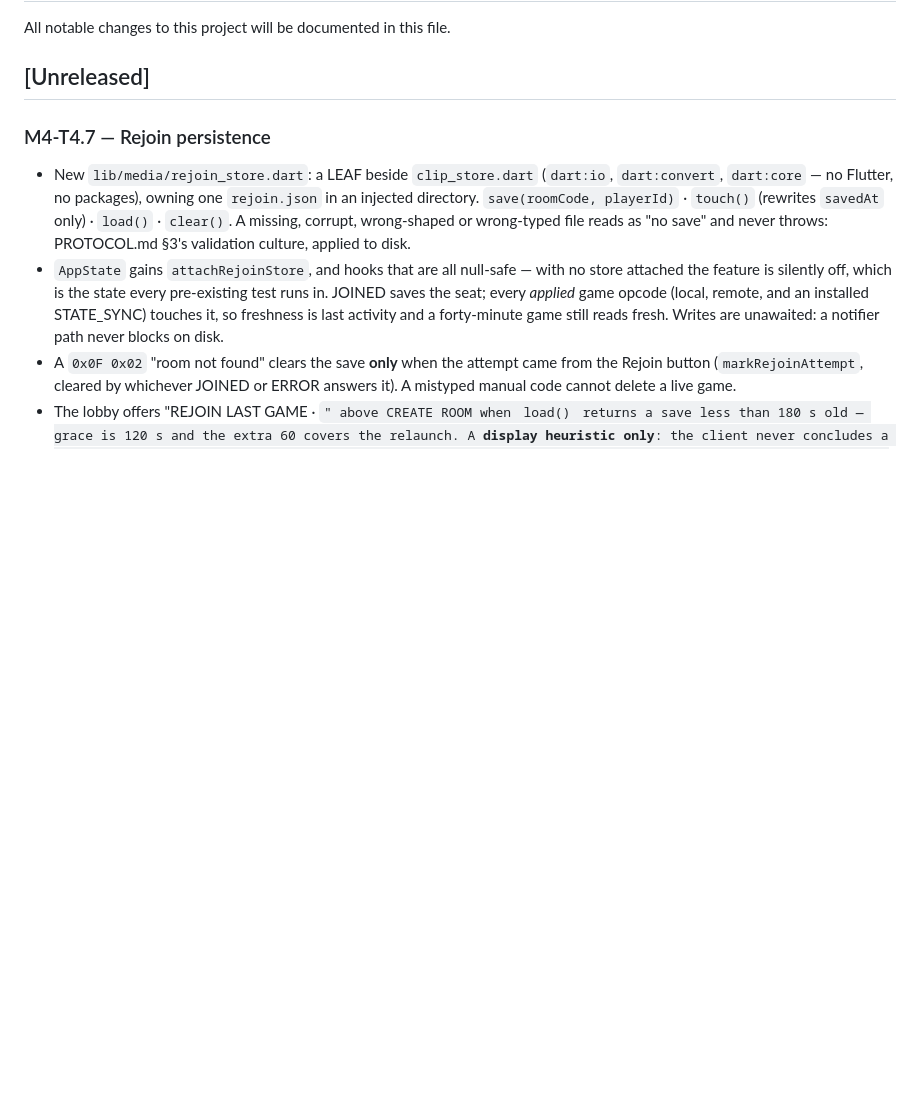
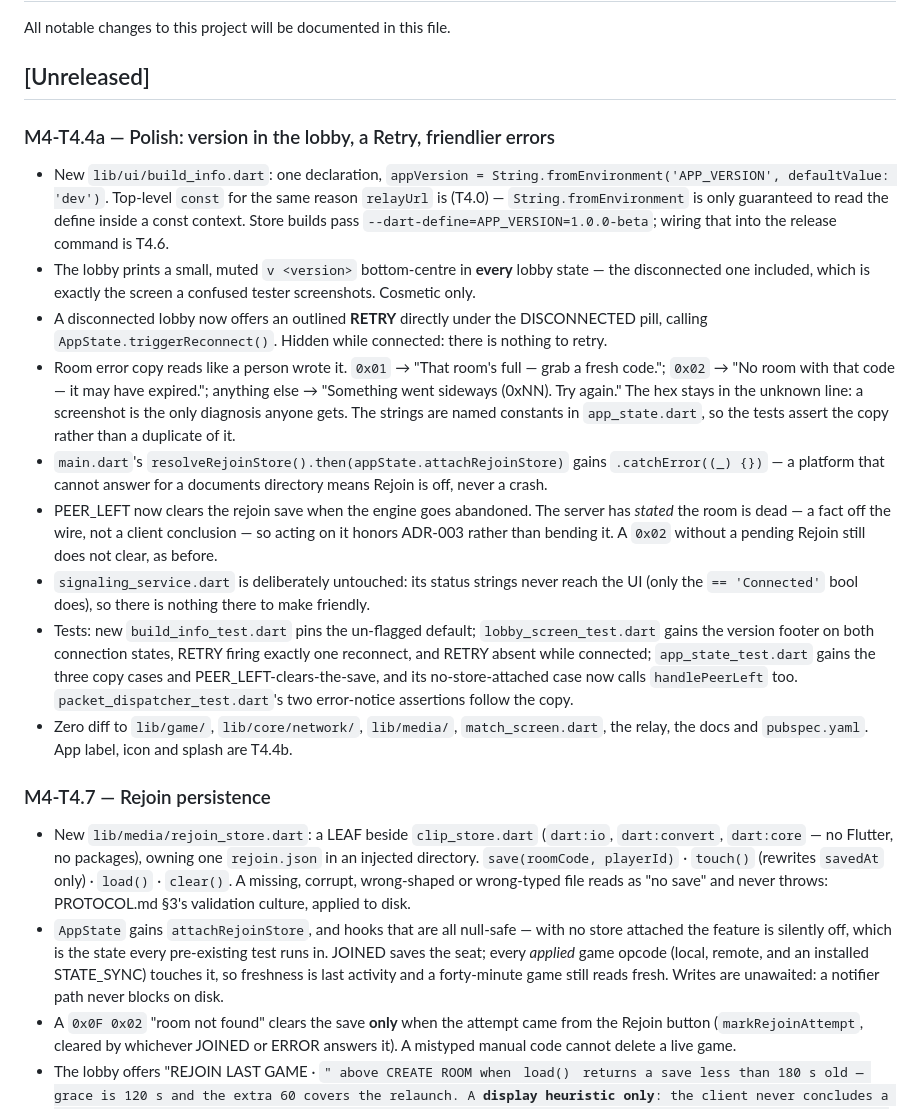
Before and after one commit to ponder-the-orb/skate_p2p, a Markdown page: CHANGELOG.md, the part around the change. Rendered like a GitHub page; blank space fills up the shorter version.

Commit message:
docs: changelog for M4-T4.4a

```diff
--- a/CHANGELOG.md
+++ b/CHANGELOG.md
@@ -3,6 +3,17 @@
 All notable changes to this project will be documented in this file.
 
 ## [Unreleased]
+
+### M4-T4.4a — Polish: version in the lobby, a Retry, friendlier errors
+- New `lib/ui/build_info.dart`: one declaration, `appVersion = String.fromEnvironment('APP_VERSION', defaultValue: 'dev')`. Top-level `const` for the same reason `relayUrl` is (T4.0) — `String.fromEnvironment` is only guaranteed to read the define inside a const context. Store builds pass `--dart-define=APP_VERSION=1.0.0-beta`; wiring that into the release command is T4.6.
+- The lobby prints a small, muted `v <version>` bottom-centre in **every** lobby state — the disconnected one included, which is exactly the screen a confused tester screenshots. Cosmetic only.
+- A disconnected lobby now offers an outlined **RETRY** directly under the DISCONNECTED pill, calling `AppState.triggerReconnect()`. Hidden while connected: there is nothing to retry.
+- Room error copy reads like a person wrote it. `0x01` → "That room's full — grab a fresh code."; `0x02` → "No room with that code — it may have expired."; anything else → "Something went sideways (0xNN). Try again." The hex stays in the unknown line: a screenshot is the only diagnosis anyone gets. The strings are named constants in `app_state.dart`, so the tests assert the copy rather than a duplicate of it.
+- `main.dart`'s `resolveRejoinStore().then(appState.attachRejoinStore)` gains `.catchError((_) {})` — a platform that cannot answer for a documents directory means Rejoin is off, never a crash.
+- PEER_LEFT now clears the rejoin save when the engine goes abandoned. The server has *stated* the room is dead — a fact off the wire, not a client conclusion — so acting on it honors ADR-003 rather than bending it. A `0x02` without a pending Rejoin still does not clear, as before.
+- `signaling_service.dart` is deliberately untouched: its status strings never reach the UI (only the `== 'Connected'` bool does), so there is nothing there to make friendly.
+- Tests: new `build_info_test.dart` pins the un-flagged default; `lobby_screen_test.dart` gains the version footer on both connection states, RETRY firing exactly one reconnect, and RETRY absent while connected; `app_state_test.dart` gains the three copy cases and PEER_LEFT-clears-the-save, and its no-store-attached case now calls `handlePeerLeft` too. `packet_dispatcher_test.dart`'s two error-notice assertions follow the copy.
+- Zero diff to `lib/game/`, `lib/core/network/`, `lib/media/`, `match_screen.dart`, the relay, the docs and `pubspec.yaml`. App label, icon and splash are T4.4b.
 
 ### M4-T4.7 — Rejoin persistence
 - New `lib/media/rejoin_store.dart`: a LEAF beside `clip_store.dart` (`dart:io`, `dart:convert`, `dart:core` — no Flutter, no packages), owning one `rejoin.json` in an injected directory. `save(roomCode, playerId)` · `touch()` (rewrites `savedAt` only) · `load()` · `clear()`. A missing, corrupt, wrong-shaped or wrong-typed file reads as "no save" and never throws: PROTOCOL.md §3's validation culture, applied to disk.
```
